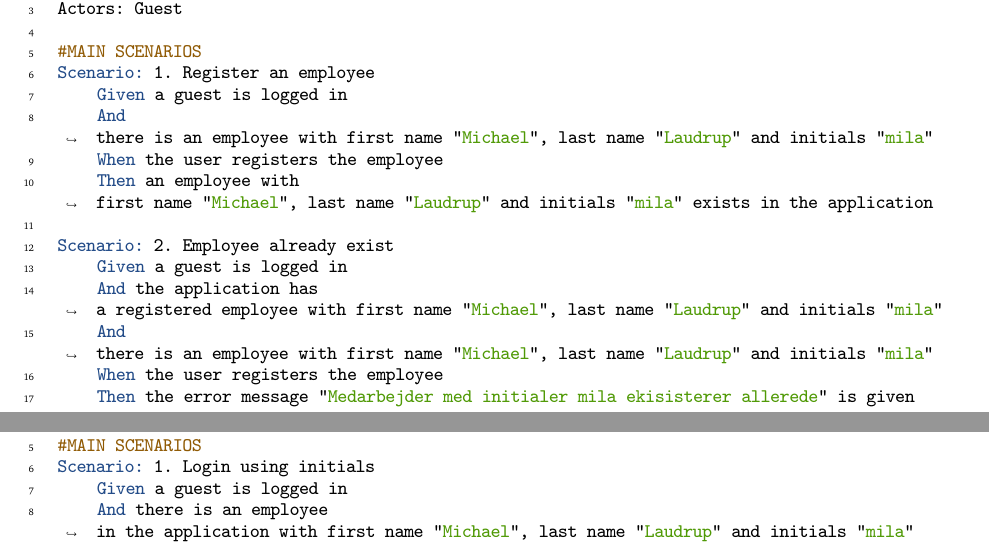
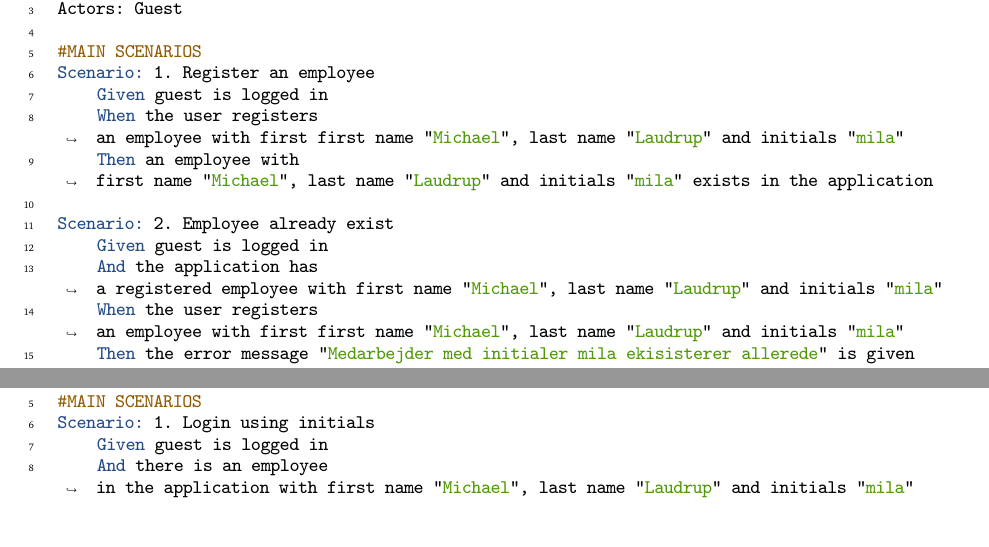
Before and after one commit to rwiuff/02161ExamProject, a LaTeX document (RequirementsAndDesign/rapport_13_1.tex, which reads RequirementsAndDesign/Sections/01Requirements.tex): two parts of pages 4 and 5 of 19, joined at a grey line, cut so that both start at the same text, the shorter picture padded with empty space. Compiled offline with pdfLaTeX.

Commit message:
features

```diff
--- a/RequirementsAndDesign/Sections/01Requirements.tex
+++ b/RequirementsAndDesign/Sections/01Requirements.tex
@@ -61,16 +61,14 @@ Actors: Guest
 
 #MAIN SCENARIOS
 Scenario: 1. Register an employee
-    Given a guest is logged in
-    And there is an employee with first name "Michael", last name "Laudrup" and initials "mila"
-    When the user registers the employee
+    Given guest is logged in
+    When the user registers an employee with first first name "Michael", last name "Laudrup" and initials "mila"
     Then an employee with first name "Michael", last name "Laudrup" and initials "mila" exists in the application
 
 Scenario: 2. Employee already exist
-    Given a guest is logged in
+    Given guest is logged in
     And the application has a registered employee with first name "Michael", last name "Laudrup" and initials "mila"
-    And there is an employee with first name "Michael", last name "Laudrup" and initials "mila"
-    When the user registers the employee
+    When the user registers an employee with first first name "Michael", last name "Laudrup" and initials "mila"
     Then the error message "Medarbejder med initialer mila ekisisterer allerede" is given
 
 #ALTERNATIVE SCENARIOS
@@ -105,7 +103,7 @@ Actors: employee
 
 #MAIN SCENARIOS
 Scenario: 1. Login using initials
-    Given a guest is logged in
+    Given guest is logged in
     And there is an employee in the application with first name "Michael", last name "Laudrup" and initials "mila"
     When the user logs in using initials "mila"
     Then the user is logged in as an employee with first name "Michael", last name "Laudrup" initials "mila"
--- a/RequirementsAndDesign/rapport_13_1.tex
+++ b/RequirementsAndDesign/rapport_13_1.tex
@@ -146,8 +145,8 @@
 \usepackage{silence}
 \usepackage[square, longnamesfirst, numbers]{natbib}
 \usepackage{empheq}
-\usepackage[newfloat, outputdir=../]{minted} % Overleaf minted buildpath fix
-% \usepackage[newfloat]{minted}
+% \usepackage[newfloat, outputdir=../]{minted} % Overleaf minted buildpath fix
+\usepackage[newfloat]{minted}
 \usepackage{flafter}
 \setminted{fontsize=\small,
            linenos=true}
```
Also changed, not shown: RequirementsAndDesign/rapport_13_1.pdf, RequirementsAndDesign/rapport_13_1.tex (1 more changed lines), 1 other file.
